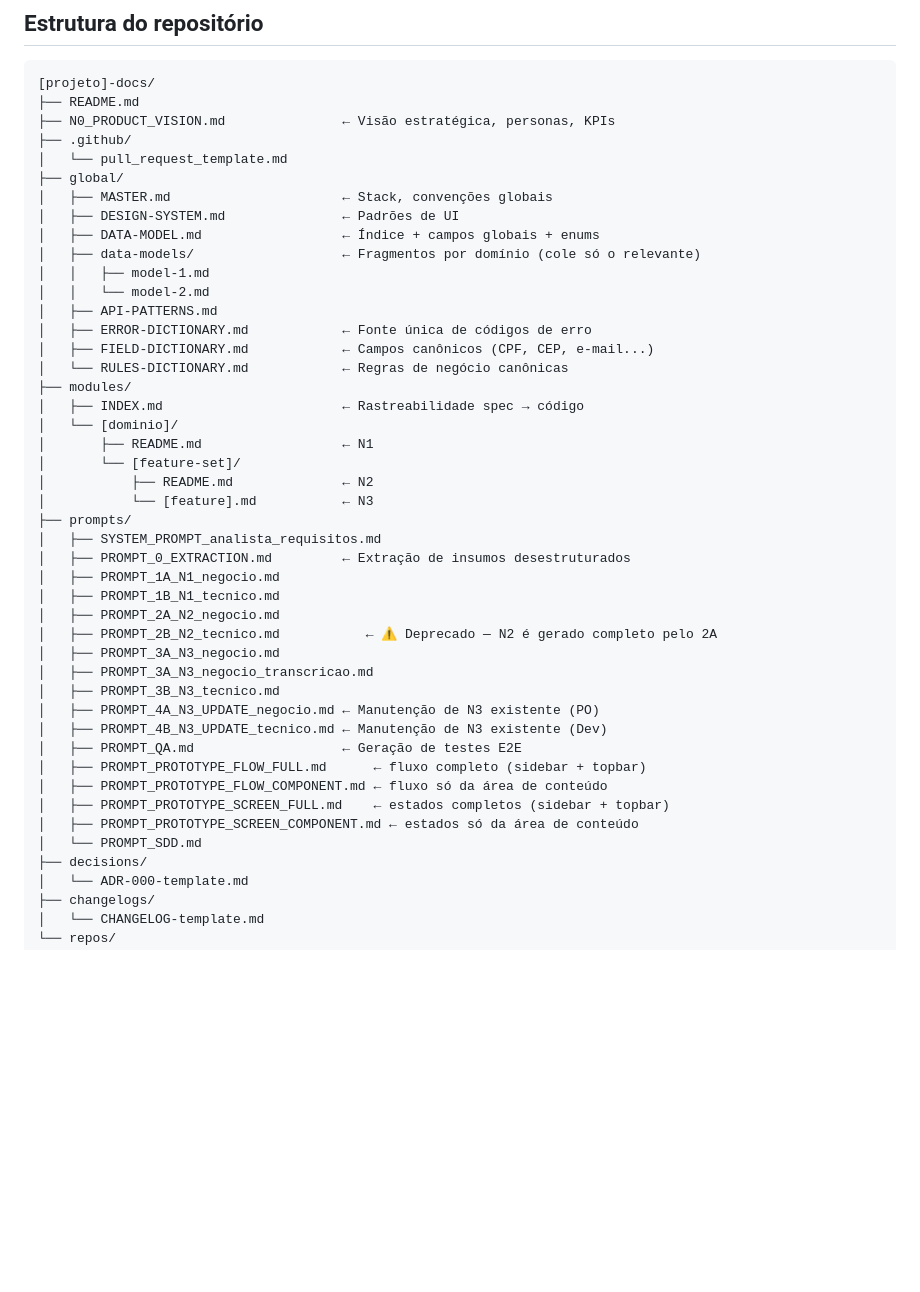
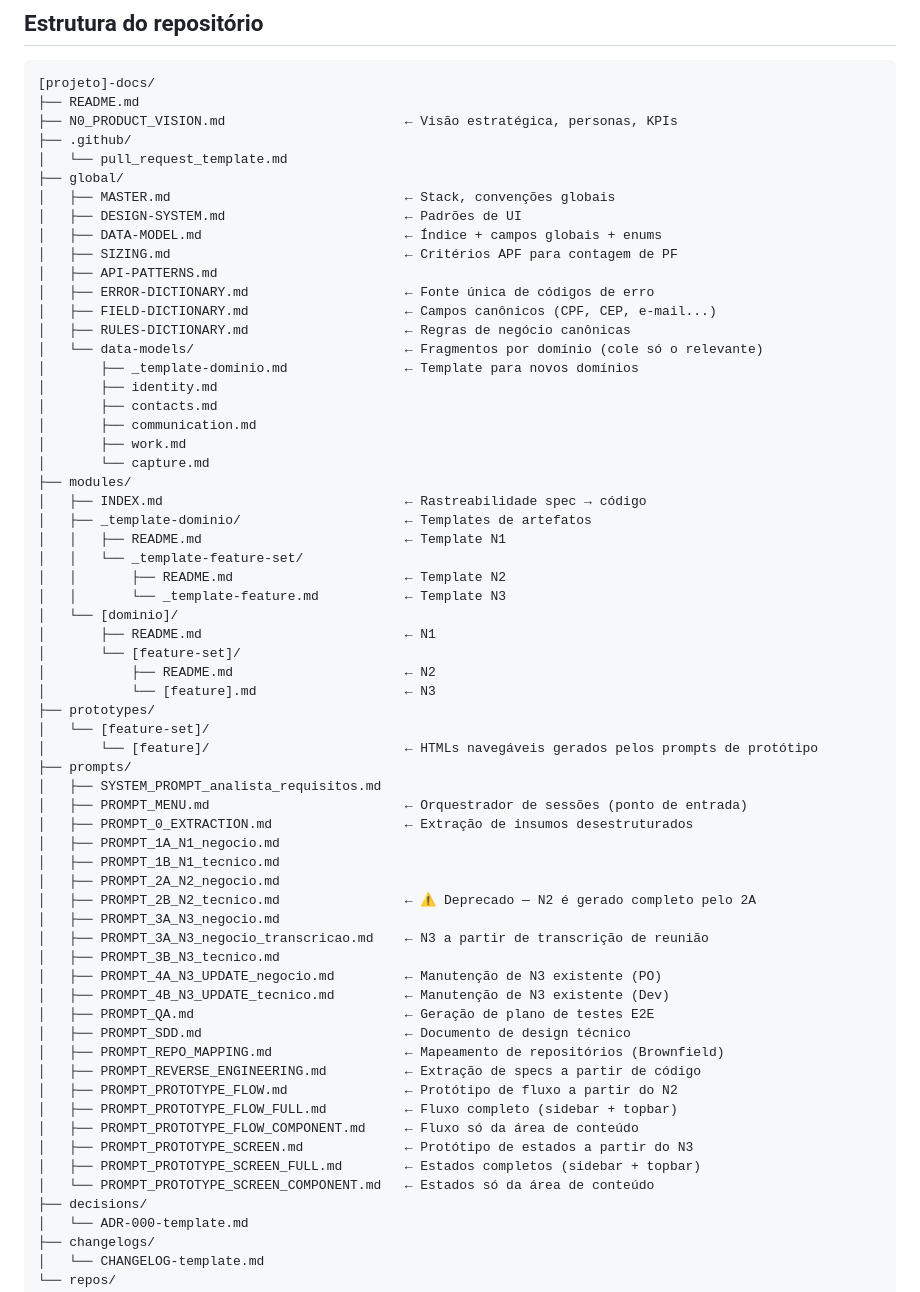
Before and after one commit to andromarcio/doc-template, a Markdown page: README.md, the part around the change. GitHub-like rendering; blank space fills up the shorter version.

Commit message:
docs: atualiza seção de estrutura do repositório no README
- Adiciona SIZING.md, _template-dominio/ e arquivos reais de data-models/
- Adiciona _template-dominio/ em modules/ com templates N1, N2 e N3
- Adiciona diretório prototypes/
- Adiciona prompts faltantes: MENU, PROTOTYPE_FLOW, PROTOTYPE_SCREEN,
  REPO_MAPPING, REVERSE_ENGINEERING, SDD e transcrição
- Corrige descrições e alinhamento visual das anotações

Co-Authored-By: Claude Sonnet 4.6 <noreply@anthropic.com>

````diff
--- a/README.md
+++ b/README.md
@@ -49,45 +49,63 @@ Dev: PROMPT_4B → atualização técnica + verificação de breaking changes
 ```
 [projeto]-docs/
 ├── README.md
-├── N0_PRODUCT_VISION.md               ← Visão estratégica, personas, KPIs
+├── N0_PRODUCT_VISION.md                       ← Visão estratégica, personas, KPIs
 ├── .github/
 │   └── pull_request_template.md
 ├── global/
-│   ├── MASTER.md                      ← Stack, convenções globais
-│   ├── DESIGN-SYSTEM.md               ← Padrões de UI
-│   ├── DATA-MODEL.md                  ← Índice + campos globais + enums
-│   ├── data-models/                   ← Fragmentos por domínio (cole só o relevante)
-│   │   ├── model-1.md
-│   │   └── model-2.md
+│   ├── MASTER.md                              ← Stack, convenções globais
+│   ├── DESIGN-SYSTEM.md                       ← Padrões de UI
+│   ├── DATA-MODEL.md                          ← Índice + campos globais + enums
+│   ├── SIZING.md                              ← Critérios APF para contagem de PF
 │   ├── API-PATTERNS.md
-│   ├── ERROR-DICTIONARY.md            ← Fonte única de códigos de erro
-│   ├── FIELD-DICTIONARY.md            ← Campos canônicos (CPF, CEP, e-mail...)
-│   └── RULES-DICTIONARY.md            ← Regras de negócio canônicas
+│   ├── ERROR-DICTIONARY.md                    ← Fonte única de códigos de erro
+│   ├── FIELD-DICTIONARY.md                    ← Campos canônicos (CPF, CEP, e-mail...)
+│   ├── RULES-DICTIONARY.md                    ← Regras de negócio canônicas
+│   └── data-models/                           ← Fragmentos por domínio (cole só o relevante)
+│       ├── _template-dominio.md               ← Template para novos domínios
+│       ├── identity.md
+│       ├── contacts.md
+│       ├── communication.md
+│       ├── work.md
+│       └── capture.md
 ├── modules/
-│   ├── INDEX.md                       ← Rastreabilidade spec → código
+│   ├── INDEX.md                               ← Rastreabilidade spec → código
+│   ├── _template-dominio/                     ← Templates de artefatos
+│   │   ├── README.md                          ← Template N1
+│   │   └── _template-feature-set/
+│   │       ├── README.md                      ← Template N2
+│   │       └── _template-feature.md           ← Template N3
 │   └── [dominio]/
-│       ├── README.md                  ← N1
+│       ├── README.md                          ← N1
 │       └── [feature-set]/
-│           ├── README.md              ← N2
-│           └── [feature].md           ← N3
+│           ├── README.md                      ← N2
+│           └── [feature].md                   ← N3
+├── prototypes/
+│   └── [feature-set]/
+│       └── [feature]/                         ← HTMLs navegáveis gerados pelos prompts de protótipo
 ├── prompts/
 │   ├── SYSTEM_PROMPT_analista_requisitos.md
-│   ├── PROMPT_0_EXTRACTION.md         ← Extração de insumos desestruturados
+│   ├── PROMPT_MENU.md                         ← Orquestrador de sessões (ponto de entrada)
+│   ├── PROMPT_0_EXTRACTION.md                 ← Extração de insumos desestruturados
 │   ├── PROMPT_1A_N1_negocio.md
 │   ├── PROMPT_1B_N1_tecnico.md
 │   ├── PROMPT_2A_N2_negocio.md
-│   ├── PROMPT_2B_N2_tecnico.md           ← ⚠️ Deprecado — N2 é gerado completo pelo 2A
+│   ├── PROMPT_2B_N2_tecnico.md                ← ⚠️ Deprecado — N2 é gerado completo pelo 2A
 │   ├── PROMPT_3A_N3_negocio.md
-│   ├── PROMPT_3A_N3_negocio_transcricao.md
+│   ├── PROMPT_3A_N3_negocio_transcricao.md    ← N3 a partir de transcrição de reunião
 │   ├── PROMPT_3B_N3_tecnico.md
-│   ├── PROMPT_4A_N3_UPDATE_negocio.md ← Manutenção de N3 existente (PO)
-│   ├── PROMPT_4B_N3_UPDATE_tecnico.md ← Manutenção de N3 existente (Dev)
-│   ├── PROMPT_QA.md                   ← Geração de testes E2E
-│   ├── PROMPT_PROTOTYPE_FLOW_FULL.md      ← fluxo completo (sidebar + topbar)
-│   ├── PROMPT_PROTOTYPE_FLOW_COMPONENT.md ← fluxo só da área de conteúdo
-│   ├── PROMPT_PROTOTYPE_SCREEN_FULL.md    ← estados completos (sidebar + topbar)
-│   ├── PROMPT_PROTOTYPE_SCREEN_COMPONENT.md ← estados só da área de conteúdo
-│   └── PROMPT_SDD.md
+│   ├── PROMPT_4A_N3_UPDATE_negocio.md         ← Manutenção de N3 existente (PO)
+│   ├── PROMPT_4B_N3_UPDATE_tecnico.md         ← Manutenção de N3 existente (Dev)
+│   ├── PROMPT_QA.md                           ← Geração de plano de testes E2E
+│   ├── PROMPT_SDD.md                          ← Documento de design técnico
+│   ├── PROMPT_REPO_MAPPING.md                 ← Mapeamento de repositórios (Brownfield)
+│   ├── PROMPT_REVERSE_ENGINEERING.md          ← Extração de specs a partir de código
+│   ├── PROMPT_PROTOTYPE_FLOW.md               ← Protótipo de fluxo a partir do N2
+│   ├── PROMPT_PROTOTYPE_FLOW_FULL.md          ← Fluxo completo (sidebar + topbar)
+│   ├── PROMPT_PROTOTYPE_FLOW_COMPONENT.md     ← Fluxo só da área de conteúdo
+│   ├── PROMPT_PROTOTYPE_SCREEN.md             ← Protótipo de estados a partir do N3
+│   ├── PROMPT_PROTOTYPE_SCREEN_FULL.md        ← Estados completos (sidebar + topbar)
+│   └── PROMPT_PROTOTYPE_SCREEN_COMPONENT.md   ← Estados só da área de conteúdo
 ├── decisions/
 │   └── ADR-000-template.md
 ├── changelogs/
````
